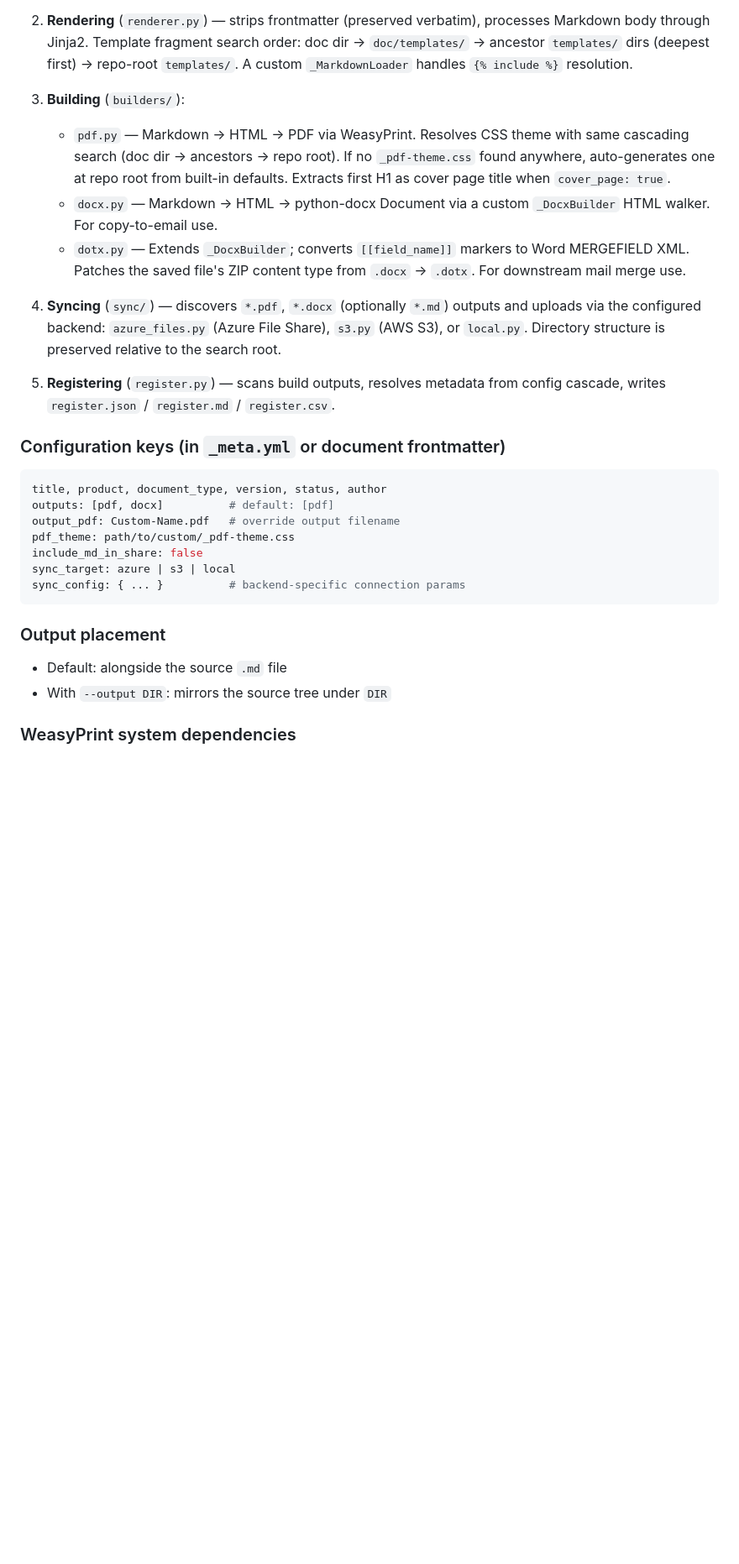
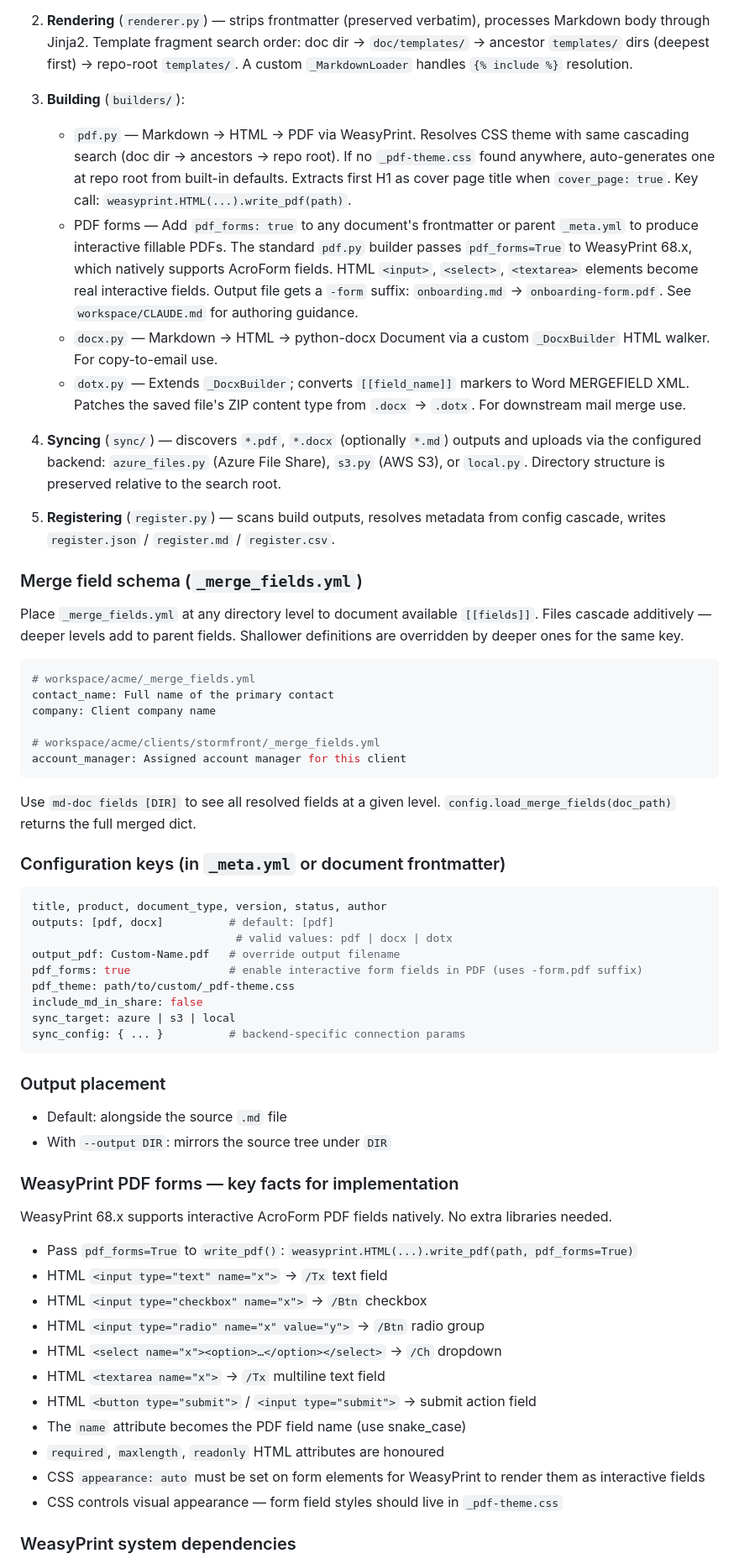
Before and after one commit to gregshallardau/md-doc-pipeline, a Markdown page: CLAUDE.md, the part around one of its changes. Shown at 84% size. GitHub-like rendering; blank space fills up the shorter version.

Commit message:
docs: clarify PDF forms use pdf_forms flag, not formpdf output type

````diff
--- a/CLAUDE.md
+++ b/CLAUDE.md
@@ -73,7 +84,8 @@ cover_page: true   # default — applies to pdf and dotx; set false to omit
 2. **Rendering** (`renderer.py`) — strips frontmatter (preserved verbatim), processes Markdown body through Jinja2. Template fragment search order: doc dir → `doc/templates/` → ancestor `templates/` dirs (deepest first) → repo-root `templates/`. A custom `_MarkdownLoader` handles `{% include %}` resolution.
 
 3. **Building** (`builders/`):
-   - `pdf.py` — Markdown → HTML → PDF via WeasyPrint. Resolves CSS theme with same cascading search (doc dir → ancestors → repo root). If no `_pdf-theme.css` found anywhere, auto-generates one at repo root from built-in defaults. Extracts first H1 as cover page title when `cover_page: true`.
+   - `pdf.py` — Markdown → HTML → PDF via WeasyPrint. Resolves CSS theme with same cascading search (doc dir → ancestors → repo root). If no `_pdf-theme.css` found anywhere, auto-generates one at repo root from built-in defaults. Extracts first H1 as cover page title when `cover_page: true`. Key call: `weasyprint.HTML(...).write_pdf(path)`.
+   - PDF forms — Add `pdf_forms: true` to any document's frontmatter or parent `_meta.yml` to produce interactive fillable PDFs. The standard `pdf.py` builder passes `pdf_forms=True` to WeasyPrint 68.x, which natively supports AcroForm fields. HTML `<input>`, `<select>`, `<textarea>` elements become real interactive fields. Output file gets a `-form` suffix: `onboarding.md` → `onboarding-form.pdf`. See `workspace/CLAUDE.md` for authoring guidance.
    - `docx.py` — Markdown → HTML → python-docx Document via a custom `_DocxBuilder` HTML walker. For copy-to-email use.
    - `dotx.py` — Extends `_DocxBuilder`; converts `[[field_name]]` markers to Word MERGEFIELD XML. Patches the saved file's ZIP content type from `.docx` → `.dotx`. For downstream mail merge use.
 
@@ -81,12 +93,29 @@ cover_page: true   # default — applies to pdf and dotx; set false to omit
 
 5. **Registering** (`register.py`) — scans build outputs, resolves metadata from config cascade, writes `register.json` / `register.md` / `register.csv`.
 
+### Merge field schema (`_merge_fields.yml`)
+
+Place `_merge_fields.yml` at any directory level to document available `[[fields]]`. Files cascade additively — deeper levels add to parent fields. Shallower definitions are overridden by deeper ones for the same key.
+
+```yaml
+# workspace/acme/_merge_fields.yml
+contact_name: Full name of the primary contact
+company: Client company name
+
+# workspace/acme/clients/stormfront/_merge_fields.yml
+account_manager: Assigned account manager for this client
+```
+
+Use `md-doc fields [DIR]` to see all resolved fields at a given level. `config.load_merge_fields(doc_path)` returns the full merged dict.
+
 ### Configuration keys (in `_meta.yml` or document frontmatter)
 
 ```yaml
 title, product, document_type, version, status, author
 outputs: [pdf, docx]          # default: [pdf]
+                               # valid values: pdf | docx | dotx
 output_pdf: Custom-Name.pdf   # override output filename
+pdf_forms: true               # enable interactive form fields in PDF (uses -form.pdf suffix)
 pdf_theme: path/to/custom/_pdf-theme.css
 include_md_in_share: false
 sync_target: azure | s3 | local
@@ -98,6 +127,22 @@ sync_config: { ... }          # backend-specific connection params
 - Default: alongside the source `.md` file
 - With `--output DIR`: mirrors the source tree under `DIR`
 
+### WeasyPrint PDF forms — key facts for implementation
+
+WeasyPrint 68.x supports interactive AcroForm PDF fields natively. No extra libraries needed.
+
+- Pass `pdf_forms=True` to `write_pdf()`: `weasyprint.HTML(...).write_pdf(path, pdf_forms=True)`
+- HTML `<input type="text" name="x">` → `/Tx` text field
+- HTML `<input type="checkbox" name="x">` → `/Btn` checkbox
+- HTML `<input type="radio" name="x" value="y">` → `/Btn` radio group
+- HTML `<select name="x"><option>…</option></select>` → `/Ch` dropdown
+- HTML `<textarea name="x">` → `/Tx` multiline text field
+- HTML `<button type="submit">` / `<input type="submit">` → submit action field
+- The `name` attribute becomes the PDF field name (use snake_case)
+- `required`, `maxlength`, `readonly` HTML attributes are honoured
+- CSS `appearance: auto` must be set on form elements for WeasyPrint to render them as interactive fields
+- CSS controls visual appearance — form field styles should live in `_pdf-theme.css`
+
 ### WeasyPrint system dependencies
 
 PDF generation requires system libraries (`libpango`, `libgdk-pixbuf`, Cairo). On Linux install via `apt install weasyprint` or the equivalent for your distro.
````
Also changed, not shown: other parts of CLAUDE.md (+11 -0 lines).
